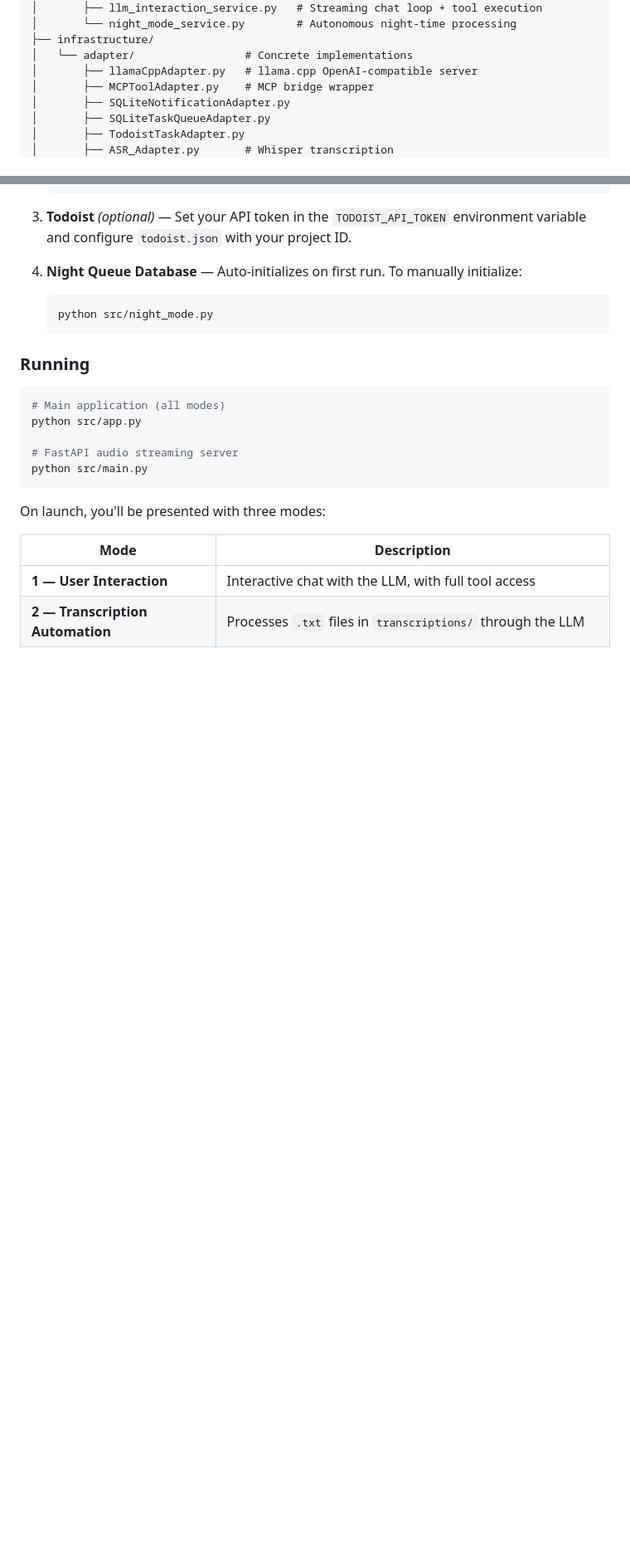
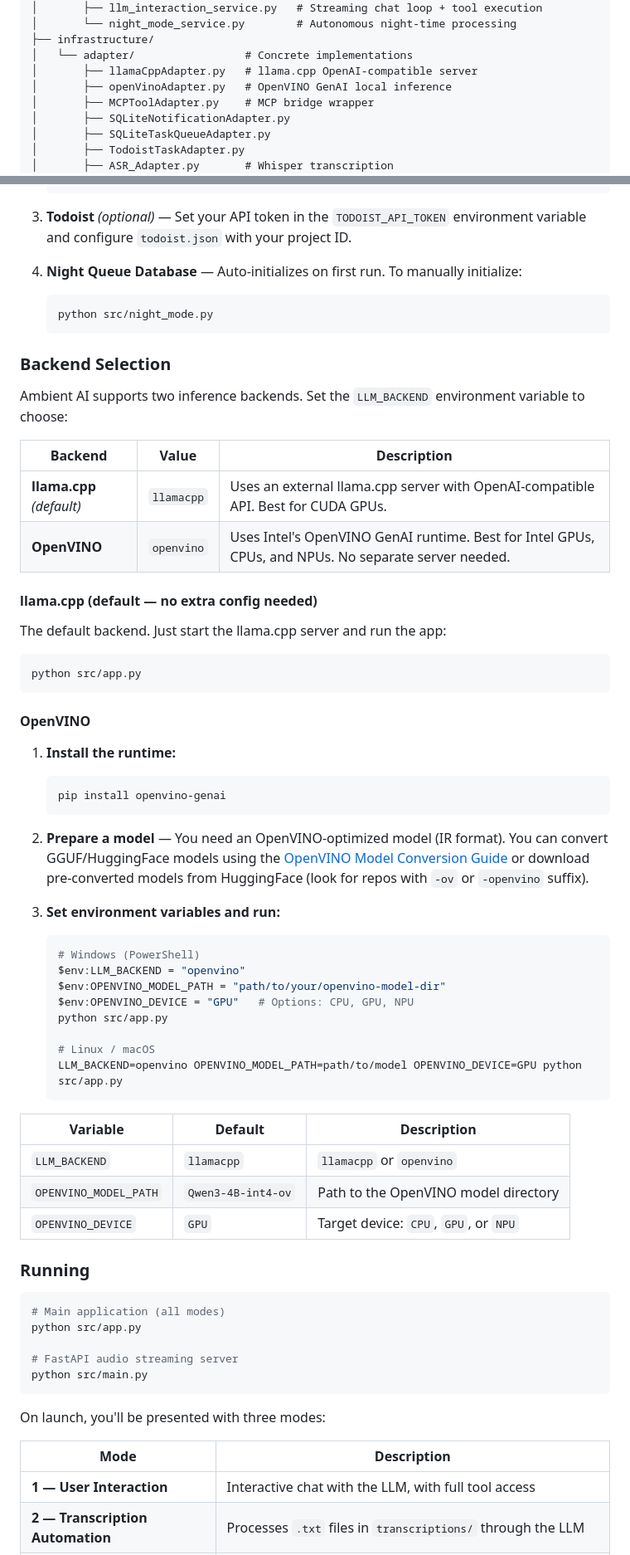
Before and after one commit to KarSri7694/Ambient-AI, a Markdown page: README.md, 2 parts joined by grey strips. Shown at 83% size. Drawn GitHub-style; blank space fills up the shorter version.

Commit message:
docs: update README to include OpenVINO backend support and usage instructions

````diff
--- a/README.md
+++ b/README.md
@@ -43,6 +43,7 @@ src/
 ├── infrastructure/
 │   └── adapter/                 # Concrete implementations
 │       ├── llamaCppAdapter.py   # llama.cpp OpenAI-compatible server
+│       ├── openVinoAdapter.py   # OpenVINO GenAI local inference
 │       ├── MCPToolAdapter.py    # MCP bridge wrapper
 │       ├── SQLiteNotificationAdapter.py
 │       ├── SQLiteTaskQueueAdapter.py
@@ -147,6 +148,50 @@ pip install -r requirements.txt
    python src/night_mode.py
    ```
 
+### Backend Selection
+
+Ambient AI supports two inference backends. Set the `LLM_BACKEND` environment variable to choose:
+
+| Backend | Value | Description |
+|---|---|---|
+| **llama.cpp** *(default)* | `llamacpp` | Uses an external llama.cpp server with OpenAI-compatible API. Best for CUDA GPUs. |
+| **OpenVINO** | `openvino` | Uses Intel's OpenVINO GenAI runtime. Best for Intel GPUs, CPUs, and NPUs. No separate server needed. |
+
+#### llama.cpp (default — no extra config needed)
+
+The default backend. Just start the llama.cpp server and run the app:
+
+```bash
+python src/app.py
+```
+
+#### OpenVINO
+
+1. **Install the runtime:**
+   ```bash
+   pip install openvino-genai
+   ```
+
+2. **Prepare a model** — You need an OpenVINO-optimized model (IR format). You can convert GGUF/HuggingFace models using the [OpenVINO Model Conversion Guide](https://docs.openvino.ai/latest/openvino_docs_MO_DG_prepare_model_convert_model.html) or download pre-converted models from HuggingFace (look for repos with `-ov` or `-openvino` suffix).
+
+3. **Set environment variables and run:**
+   ```bash
+   # Windows (PowerShell)
+   $env:LLM_BACKEND = "openvino"
+   $env:OPENVINO_MODEL_PATH = "path/to/your/openvino-model-dir"
+   $env:OPENVINO_DEVICE = "GPU"   # Options: CPU, GPU, NPU
+   python src/app.py
+
+   # Linux / macOS
+   LLM_BACKEND=openvino OPENVINO_MODEL_PATH=path/to/model OPENVINO_DEVICE=GPU python src/app.py
+   ```
+
+| Variable | Default | Description |
+|---|---|---|
+| `LLM_BACKEND` | `llamacpp` | `llamacpp` or `openvino` |
+| `OPENVINO_MODEL_PATH` | `Qwen3-4B-int4-ov` | Path to the OpenVINO model directory |
+| `OPENVINO_DEVICE` | `GPU` | Target device: `CPU`, `GPU`, or `NPU` |
+
 ### Running
 
 ```bash
````
